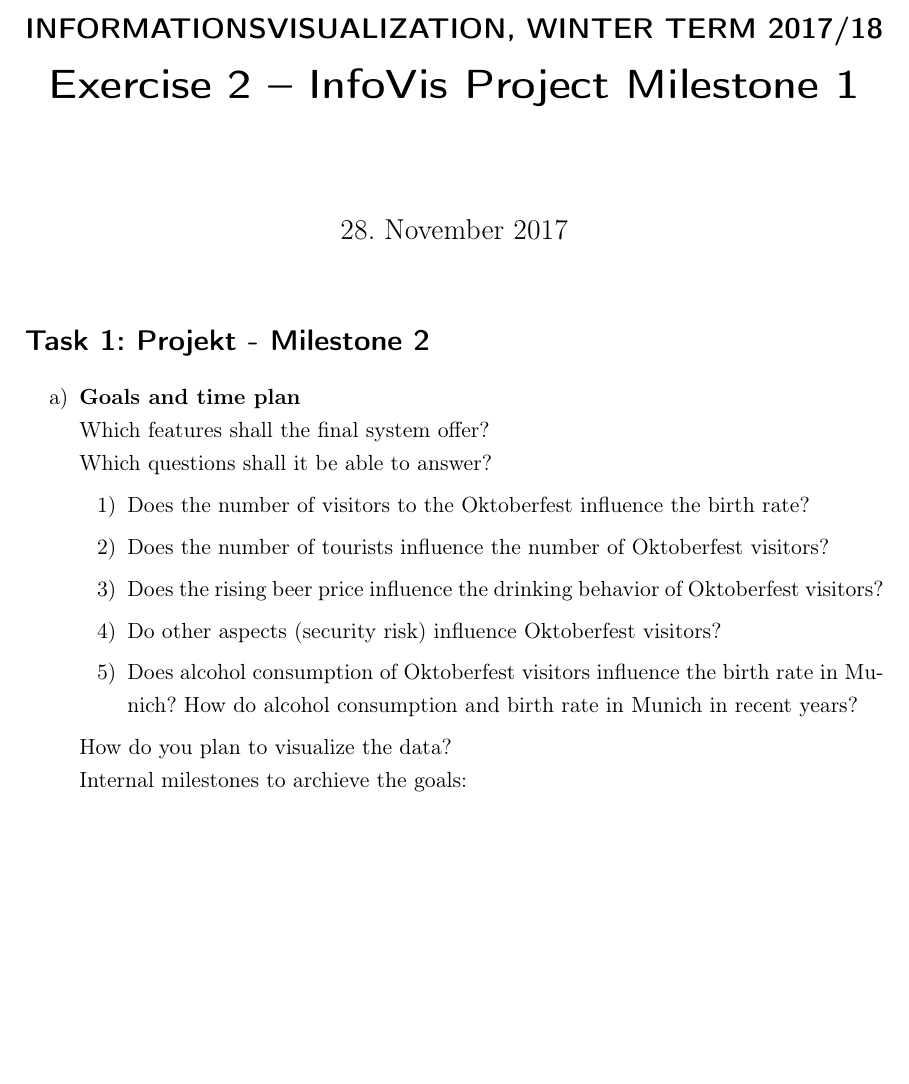
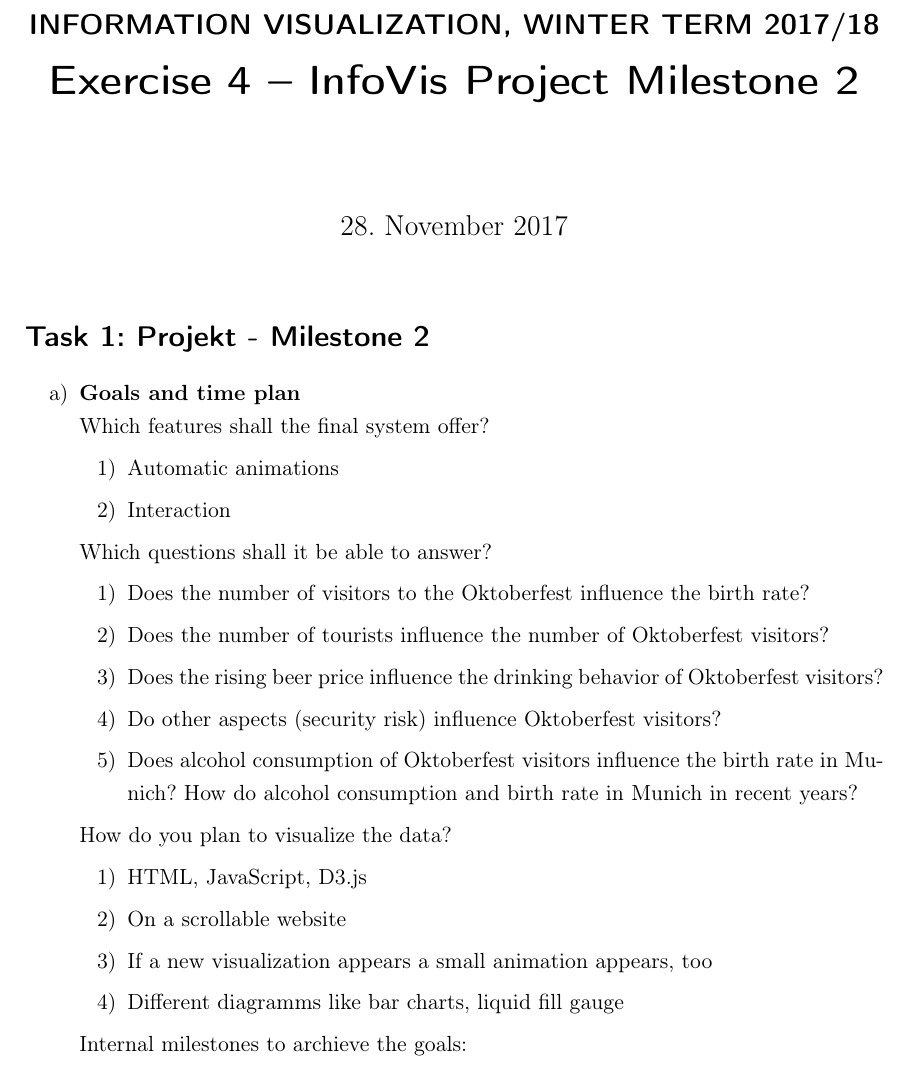
Before and after one commit to mieztatz/informationsvisualization, a LaTeX problem sheet (Exercise4/task1.tex): part of the page before the commit and part of page 1 of 2 after it, cut so that both start at the same text, the shorter picture padded with empty space. Compiled offline with pdfLaTeX.

Commit message:
ideas added

```diff
--- a/Exercise4/task1.tex
+++ b/Exercise4/task1.tex
@@ -16,14 +16,18 @@
 \usepackage{enumitem}
 \usepackage{pgfplots}
 
-\title{{\Large INFORMATIONSVISUALIZATION, WINTER TERM 2017/18} \\ Exercise 2 – InfoVis Project Milestone 1}
+\title{{\Large INFORMATION VISUALIZATION, WINTER TERM 2017/18} \\ Exercise 4 – InfoVis Project Milestone 2}
 
 \begin{document}
 \maketitle
 \section*{Task 1: Projekt - Milestone 2}
 \begin{enumerate}[label=\alph*)]
 \item \textbf{Goals and time plan}\\
-Which features shall the final system offer?\\
+Which features shall the final system offer?
+\begin{enumerate}[label=\arabic*)]
+\item Automatic animations
+\item Interaction
+\end{enumerate}
 Which questions shall it be able to answer?
 \begin{enumerate}[label=\arabic*)]
 \item Does the number of visitors to the Oktoberfest influence the birth rate?
@@ -32,7 +36,13 @@ Which questions shall it be able to answer?
 \item Do other aspects (security risk) influence Oktoberfest visitors?
 \item Does alcohol consumption of  Oktoberfest visitors influence the birth rate in Munich? How do alcohol consumption and birth rate in Munich in recent years?
 \end{enumerate}
-How do you plan to visualize the data?\\
+How do you plan to visualize the data?
+\begin{enumerate}[label=\arabic*)]
+\item HTML, JavaScript, D3.js
+\item On a scrollable website
+\item If a new visualization appears a small animation appears, too
+\item Different diagramms like bar charts, liquid fill gauge
+\end{enumerate}
 Internal milestones to archieve the goals:
 \begin{table}[h]
 \begin{tabular}{l l}
```
Also changed, not shown: Exercise4/task1.pdf, Exercise4/task1.tex (2 more changed lines), 1 other file.
